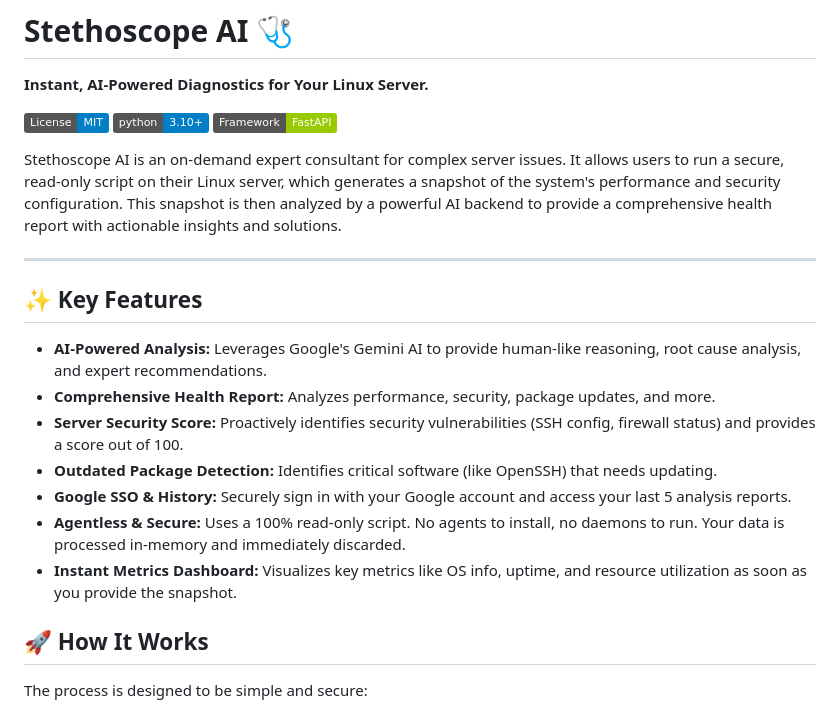
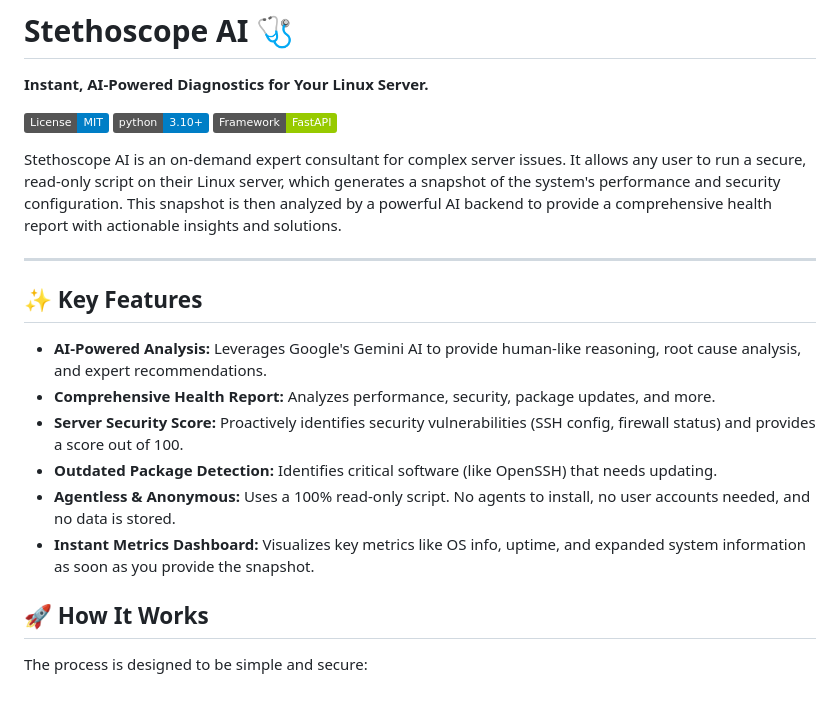
Before and after one commit to TheCloudGuruSarp/stethoscope-ai, a Markdown page: README.md, the part around the change printed below. GitHub-like rendering; badges without logos.

```diff
--- a/README.md
+++ b/README.md
@@ -6,7 +6,7 @@
 [![Python Version](https://img.shields.io/badge/python-3.10+-blue.svg)](https://www.python.org/downloads/)
 [![Framework](https://img.shields.io/badge/Framework-FastAPI-green.svg)](https://fastapi.tiangolo.com/)
 
-Stethoscope AI is an on-demand expert consultant for complex server issues. It allows users to run a secure, read-only script on their Linux server, which generates a snapshot of the system's performance and security configuration. This snapshot is then analyzed by a powerful AI backend to provide a comprehensive health report with actionable insights and solutions.
+Stethoscope AI is an on-demand expert consultant for complex server issues. It allows any user to run a secure, read-only script on their Linux server, which generates a snapshot of the system's performance and security configuration. This snapshot is then analyzed by a powerful AI backend to provide a comprehensive health report with actionable insights and solutions.
 
 ---
 
@@ -16,9 +16,8 @@ Stethoscope AI is an on-demand expert consultant for complex server issues. It a
 * **Comprehensive Health Report:** Analyzes performance, security, package updates, and more.
 * **Server Security Score:** Proactively identifies security vulnerabilities (SSH config, firewall status) and provides a score out of 100.
 * **Outdated Package Detection:** Identifies critical software (like OpenSSH) that needs updating.
-* **Google SSO & History:** Securely sign in with your Google account and access your last 5 analysis reports.
-* **Agentless & Secure:** Uses a 100% read-only script. No agents to install, no daemons to run. Your data is processed in-memory and immediately discarded.
-* **Instant Metrics Dashboard:** Visualizes key metrics like OS info, uptime, and resource utilization as soon as you provide the snapshot.
+* **Agentless & Anonymous:** Uses a 100% read-only script. No agents to install, no user accounts needed, and no data is stored.
+* **Instant Metrics Dashboard:** Visualizes key metrics like OS info, uptime, and expanded system information as soon as you provide the snapshot.
 
 ## 🚀 How It Works
 
```
Also changed, not shown: other parts of README.md (+10 -13 lines).
